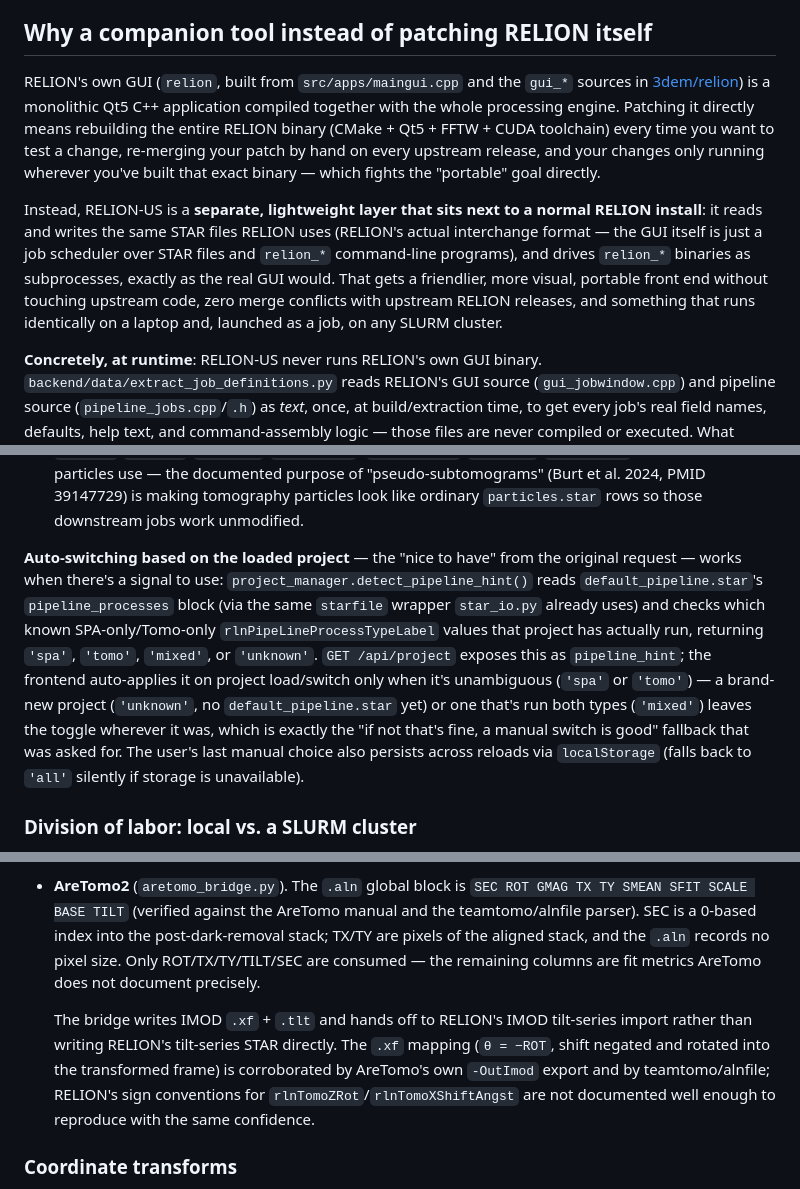
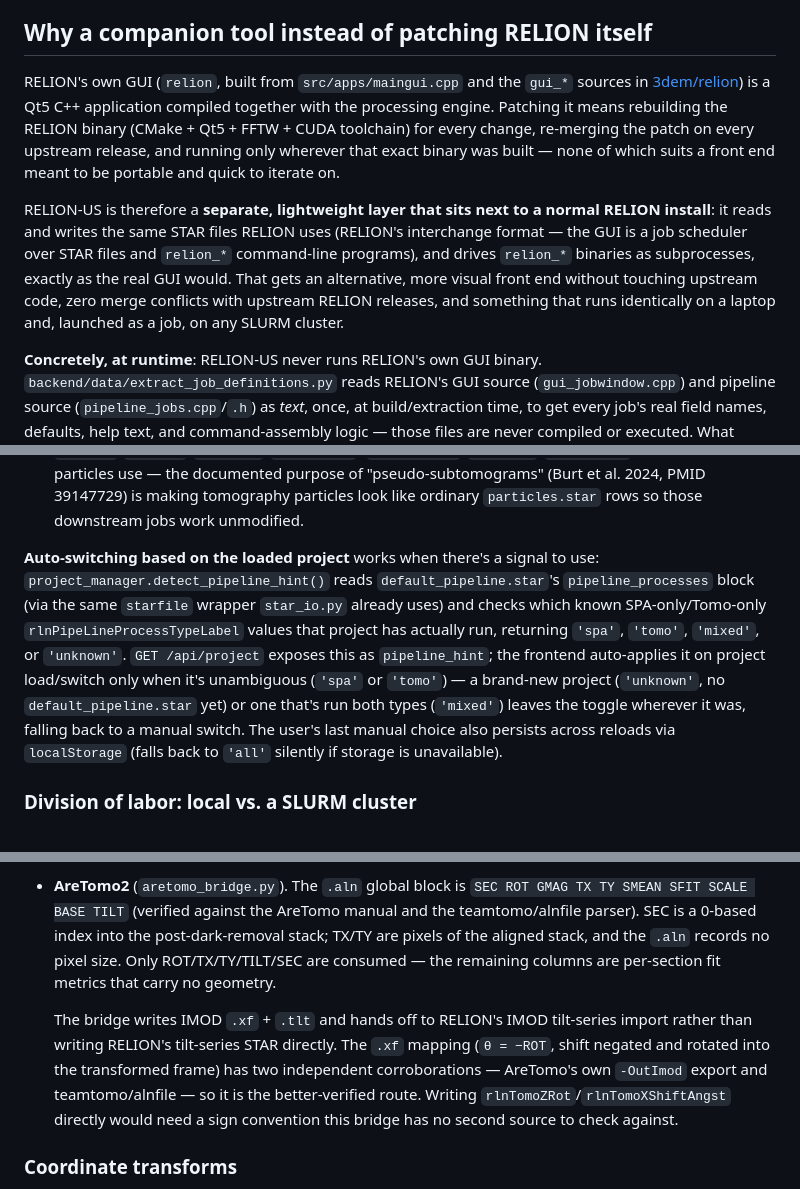
Before and after one commit to schiracha/RELION-US, a Markdown page: docs/ARCHITECTURE.md, 3 parts joined by grey strips. Rendered like a GitHub page.

```diff
--- a/docs/ARCHITECTURE.md
+++ b/docs/ARCHITECTURE.md
@@ -11,23 +11,21 @@ Jobs list.
 ## Why a companion tool instead of patching RELION itself
 
 RELION's own GUI (`relion`, built from `src/apps/maingui.cpp` and the
-`gui_*` sources in [3dem/relion](https://github.com/3dem/relion)) is a
-monolithic Qt5 C++ application compiled together with the whole processing
-engine. Patching it directly means rebuilding the entire RELION binary
-(CMake + Qt5 + FFTW + CUDA toolchain) every time you want to test a change,
-re-merging your patch by hand on every upstream release, and your changes
-only running wherever you've built that exact binary — which fights the
-"portable" goal directly.
+`gui_*` sources in [3dem/relion](https://github.com/3dem/relion)) is a Qt5
+C++ application compiled together with the processing engine. Patching it
+means rebuilding the RELION binary (CMake + Qt5 + FFTW + CUDA toolchain) for
+every change, re-merging the patch on every upstream release, and running
+only wherever that exact binary was built — none of which suits a front end
+meant to be portable and quick to iterate on.
 
-Instead, RELION-US is a **separate, lightweight layer that sits next to a
+RELION-US is therefore a **separate, lightweight layer that sits next to a
 normal RELION install**: it reads and writes the same STAR files RELION
-uses (RELION's actual interchange format — the GUI itself is just a job
-scheduler over STAR files and `relion_*` command-line programs), and drives
-`relion_*` binaries as subprocesses, exactly as the real GUI would. That
-gets a friendlier, more visual, portable front end without touching
-upstream code, zero merge conflicts with upstream RELION releases, and
-something that runs identically on a laptop and, launched as a job, on
-any SLURM cluster.
+uses (RELION's interchange format — the GUI is a job scheduler over STAR
+files and `relion_*` command-line programs), and drives `relion_*` binaries
+as subprocesses, exactly as the real GUI would. That gets an alternative,
+more visual front end without touching upstream code, zero merge conflicts
+with upstream RELION releases, and something that runs identically on a
+laptop and, launched as a job, on any SLURM cluster.
 
 **Concretely, at runtime**: RELION-US never runs RELION's own GUI binary.
 `backend/data/extract_job_definitions.py` reads RELION's GUI source
@@ -252,8 +250,8 @@ source, not a project-level flag:
    39147729) is making tomography particles look like ordinary
    `particles.star` rows so those downstream jobs work unmodified.
 
-**Auto-switching based on the loaded project** — the "nice to have" from
-the original request — works when there's a signal to use:
+**Auto-switching based on the loaded project** works when there's a signal
+to use:
 `project_manager.detect_pipeline_hint()` reads `default_pipeline.star`'s
 `pipeline_processes` block (via the same `starfile` wrapper `star_io.py`
 already uses) and checks which known SPA-only/Tomo-only
@@ -262,9 +260,8 @@ returning `'spa'`, `'tomo'`, `'mixed'`, or `'unknown'`. `GET /api/project`
 exposes this as `pipeline_hint`; the frontend auto-applies it on project
 load/switch only when it's unambiguous (`'spa'` or `'tomo'`) — a brand-new
 project (`'unknown'`, no `default_pipeline.star` yet) or one that's run
-both types (`'mixed'`) leaves the toggle wherever it was, which is exactly
-the "if not that's fine, a manual switch is good" fallback that was asked
-for. The user's last manual choice also persists across reloads via
+both types (`'mixed'`) leaves the toggle wherever it was, falling back to a
+manual switch. The user's last manual choice also persists across reloads via
 `localStorage` (falls back to `'all'` silently if storage is unavailable).
 
 ### Division of labor: local vs. a SLURM cluster
@@ -335,15 +332,15 @@ they are worth re-checking after a major version bump of any of these tools.
   AreTomo manual and the teamtomo/alnfile parser). SEC is a 0-based index into
   the post-dark-removal stack; TX/TY are pixels of the aligned stack, and the
   `.aln` records no pixel size. Only ROT/TX/TY/TILT/SEC are consumed — the
-  remaining columns are fit metrics AreTomo does not document precisely.
+  remaining columns are per-section fit metrics that carry no geometry.
 
   The bridge writes IMOD `.xf` + `.tlt` and hands off to RELION's IMOD
   tilt-series import rather than writing RELION's tilt-series STAR directly.
   The `.xf` mapping (`θ = −ROT`, shift negated and rotated into the
-  transformed frame) is corroborated by AreTomo's own `-OutImod` export and by
-  teamtomo/alnfile; RELION's sign conventions for
-  `rlnTomoZRot`/`rlnTomoXShiftAngst` are not documented well enough to
-  reproduce with the same confidence.
+  transformed frame) has two independent corroborations — AreTomo's own
+  `-OutImod` export and teamtomo/alnfile — so it is the better-verified
+  route. Writing `rlnTomoZRot`/`rlnTomoXShiftAngst` directly would need a
+  sign convention this bridge has no second source to check against.
 
 ### Coordinate transforms
 
```
Also changed, not shown: other parts of docs/ARCHITECTURE.md (+5 -5 lines), README.md (+20 -21 lines).
